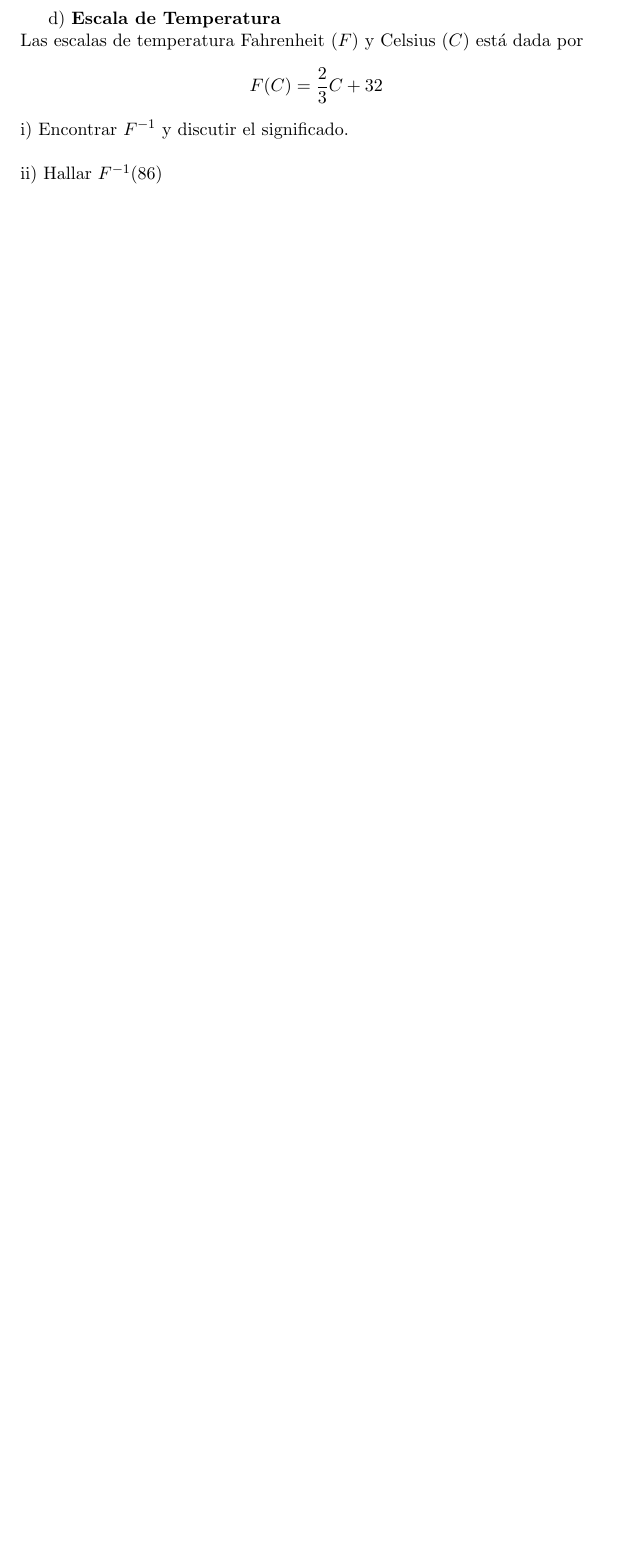
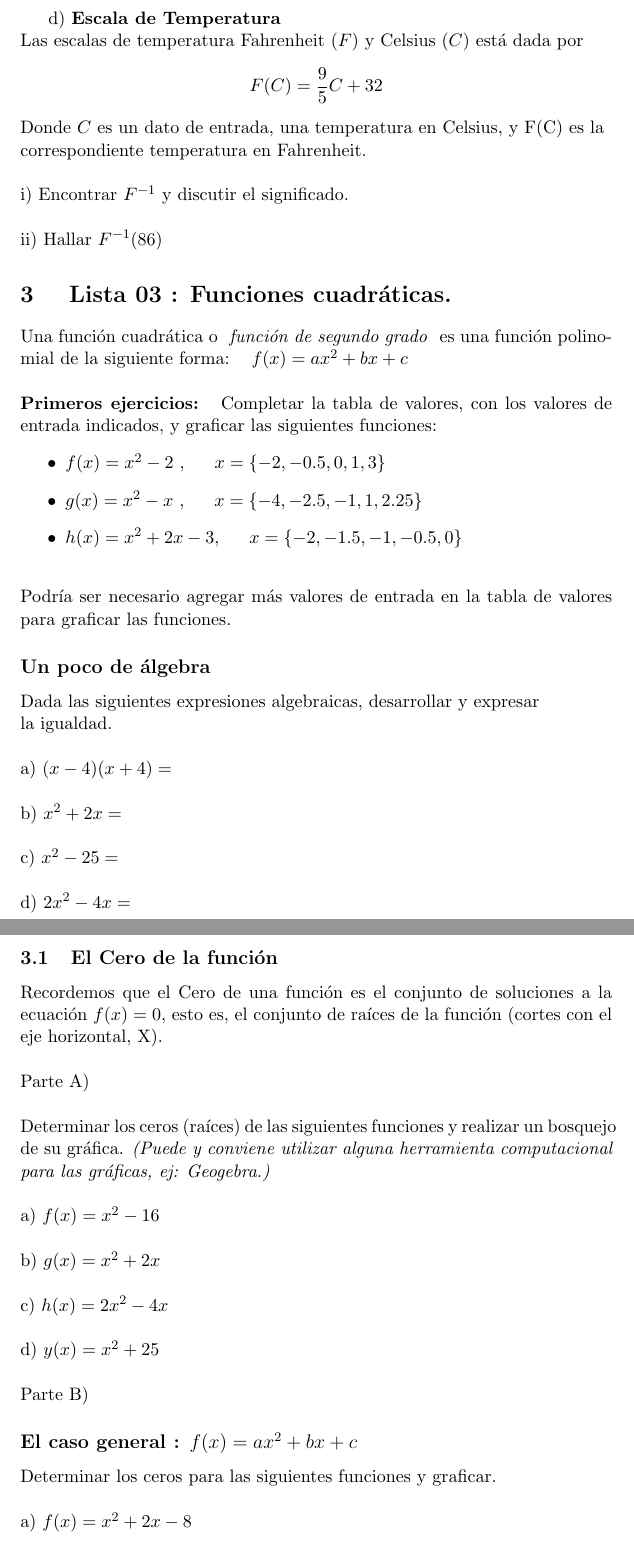
Before and after one commit to anthonydlsantos/repoMatematica, a LaTeX document (matematica-UTU/latex/listaEjercicios-PrimeroBT.tex): part of page 10 of 10 before the commit and two parts of pages 10 and 11 of 11 after it, the two joined at a grey line, cut so that both start at the same text, the shorter picture padded with empty space. Compiled offline with pdfLaTeX.

Commit message:
primero bt

```diff
--- a/matematica-UTU/latex/listaEjercicios-PrimeroBT.tex
+++ b/matematica-UTU/latex/listaEjercicios-PrimeroBT.tex
@@ -199,15 +206,46 @@ c) Determinar cuantos neum\'aticos se necesitan para que la gancia sea de, \\ \$
 \textbf{ b)  }
 Dada las siguientes funciones, hallar la inversa de cada una y realizar una tabla de valores. \\ \\
 i) $f(x) = 3x - 2$ ~ ii) $ g(x) = 7x + 7 $ ~ iii) $\displaystyle h(x) = \frac{-x}{2} - 3 $ ~ iv) $\displaystyle y(x) = \frac{x}{10}+10$ \\ \\
-\textbf{ c) } Graficar 2 funciones de la parte b) con su respectiva inversa.
-
-\newpage
+\textbf{ c) } Graficar 2 funciones de la parte b) con su respectiva inversa.  \newpage
 d) \textbf{Escala de Temperatura} \\
 Las escalas de temperatura Fahrenheit ($F$) y Celsius ($C$) est\'a dada por
 \begin{center}
-    $\displaystyle F(C) = \frac{2}{3}C + 32 $
+    $\displaystyle F(C) = \frac{9}{5}C + 32 $
 \end{center}
+Donde $C$ es un dato de entrada, una temperatura en Celsius, y F(C) es la \\ correspondiente temperatura en Fahrenheit. \\ \\
 i) Encontrar $F^{-1}$ y discutir el significado. \\ \\
 ii) Hallar $F^{-1}(86)$
 
+\section{ Lista 03 : Funciones cuadr\'aticas. }
+Una funci\'on cuadr\'atica o \textit{ funci\'on de segundo grado } es una funci\'on polinomial de la siguiente forma: ~ $ f(x) = ax^2 + bx + c $ \\ \\
+\textbf{ Primeros ejercicios: } Completar la tabla de valores, con los valores de entrada indicados,  y graficar las siguientes funciones:
+\begin{itemize}
+    \item $ f(x) = x^2 - 2 $ , ~ ~ $x = \{ -2, -0.5, 0, 1, 3 \} $
+    \item $ g(x) = x^2 - x $ , ~ ~ $x = \{ -4, -2.5, -1, 1, 2.25 \} $
+    \item $ h(x) = x^2 + 2x - 3 $, ~ ~ $x = \{ -2, -1.5, -1, -0.5, 0 \} $ \\
+\end{itemize}
+Podr\'ia ser necesario agregar m\'as valores de entrada en la tabla de valores para graficar las funciones.
 
+\subsection*{Un poco de \'algebra }
+Dada las siguientes expresiones algebraicas, desarrollar y expresar \\la igualdad. \\ \\
+a) $ (x-4)(x+4) = $ \\ \\
+b) $ x^2 + 2x =  $ \\ \\
+c) $ x^2 - 25 = $ \\ \\
+d) $ 2x^2 - 4x = $
+
+\newpage
+
+\subsection{El Cero de la funci\'on }
+Recordemos que el Cero de una funci\'on es el conjunto de soluciones a la ecuaci\'on $ f(x) = 0 $, esto es, el conjunto de ra\'ices de la funci\'on (cortes con el eje horizontal, X). \\ \\
+Parte A) \\ \\
+Determinar los ceros (ra\'ices) de las siguientes funciones y realizar un bosquejo de su gr\'afica. \textit{(Puede y conviene utilizar alguna herramienta computacional para las gr\'aficas, ej: Geogebra.)} \\ \\
+a) $ f(x) = x^2 - 16 $ \\ \\
+b) $ g(x) = x^2 + 2x $ \\ \\
+c) $ h(x) = 2x^2 - 4x $ \\ \\
+d) $ y(x) = x^2 + 25 $ \\ \\
+Parte B)
+
+\subsection*{El caso general : $f(x) = ax^2 + bx + c $}
+Determinar los ceros para las siguientes funciones y graficar. \\ \\
+a) $ f(x) = x^2 + 2x -8 $ \\ \\
+b) $ g(x) = -x^2 -6x -8 $ \\ \\
```
Also changed, not shown: matematica-UTU/listaEjercicios_PrimeroBT.pdf, matematica-UTU/latex/listaEjercicios-PrimeroBT.tex (33 more changed lines).
